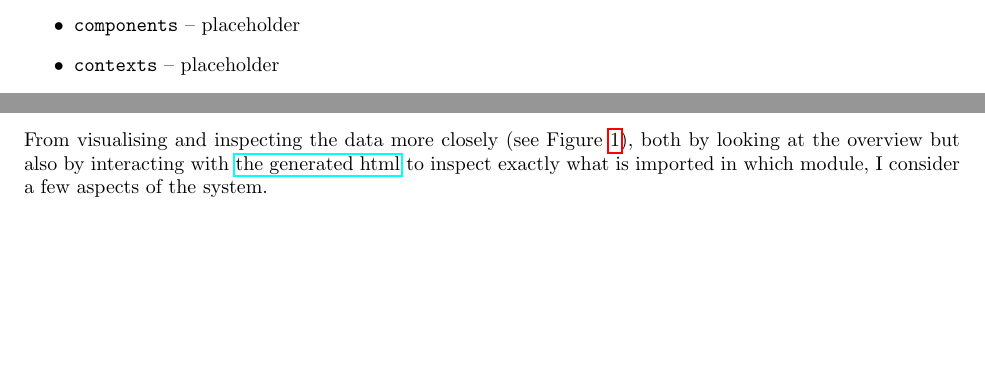
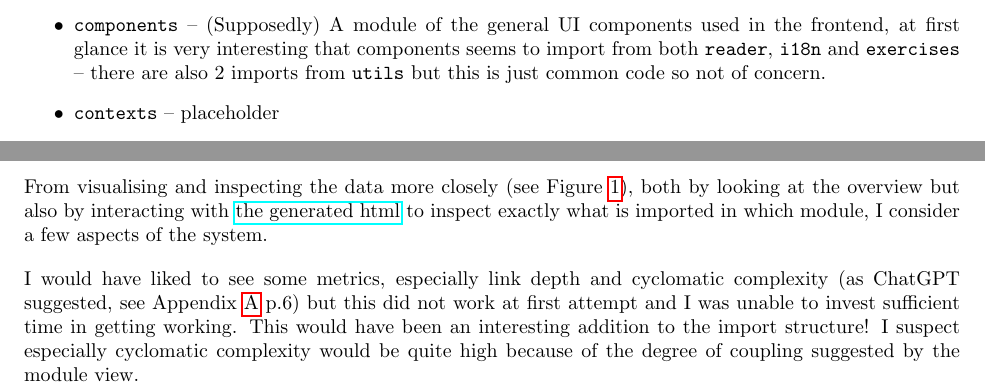
Before and after one commit to bjarkebrodin/recovery, a LaTeX document (tex/main.tex): two parts of page 4 of 20, joined at a grey line, cut at the place of the change, the shorter picture padded with empty space. Compiled offline with pdfLaTeX; a missing bibliography style is replaced by a similar one.

Commit message:
write a little bit more

```diff
--- a/tex/main.tex
+++ b/tex/main.tex
@@ -121,7 +121,9 @@ in Section \ref{discussion} I go on consider some of the most interesting areas
                         if nothing else only based on a react convention to have a module to dump all the hoooks in.
                         % for discussion: hooks could be kept closer to what they provide functions to, keep code that changes together close together!
                         % for discussion: grouped together based on which react abstraction they use, not what they logically belong to
-  \item \verb|components| -- placeholder
+  \item \verb|components| -- (Supposedly) A module of the general UI components used in the frontend,
+                             at first glance it is very interesting that components seems to import from both \verb|reader|, \verb|i18n| and \verb|exercises| -- there are also 2 imports from \verb|utils| but this is just common code so not of concern.
+                             % for discussion: criss-cross dependencies, intercoupling
   \item \verb|contexts| -- placeholder
   \item \verb|PrivateRoute|, \verb|MainAppRouter|, \verb|PrivateRouteWithSidebar| -- placeholder
   \item \verb|i18n| -- placeholder
@@ -167,6 +169,14 @@ I consider a few aspects of the system.
 % Some work could be done to decouple and streamline inter-module dependencies,
 % making it easier to develop and potentially version components separately as the codebase grows!
 
+\vspace*{1em}
+\noindent
+I would have liked to see some metrics,
+especially link depth and cyclomatic complexity (as ChatGPT suggested, see Appendix \ref{apx:a} p.6)
+but this did not work at first attempt and I was unable to invest sufficient time in getting working.
+This would have been an interesting addition to the import structure!
+I suspect especially cyclomatic complexity would be quite high
+because of the degree of coupling suggested by the module view.
 
 \clearpage
 \bibliography{lit}
```
Also changed, not shown: tex/main.pdf.
